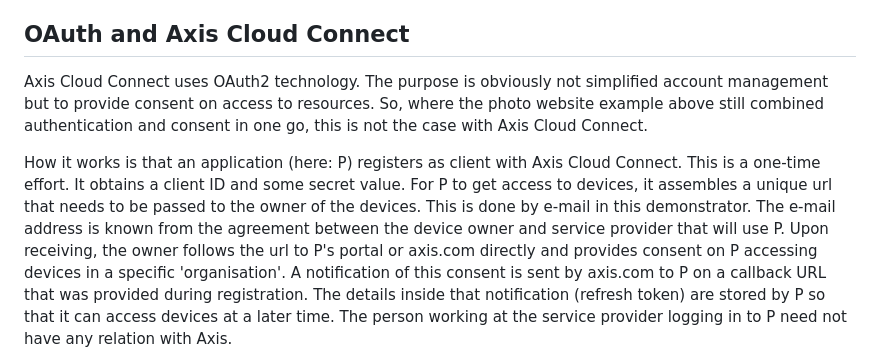
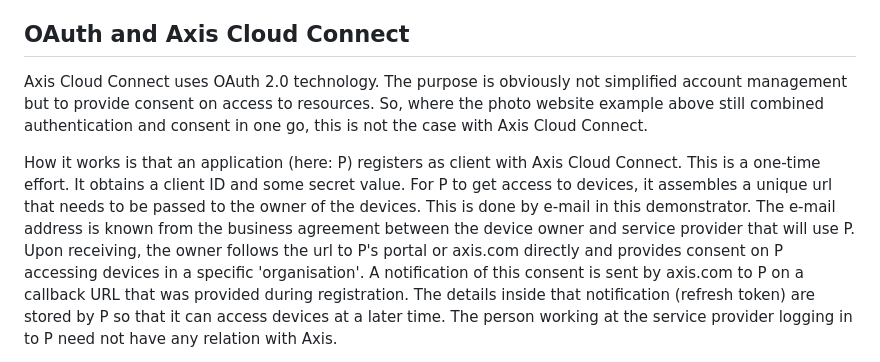
Before and after one commit to janssen70/P, a Markdown page: README.md, the part around the change. Drawn GitHub-style.

```diff
--- a/README.md
+++ b/README.md
@@ -128,7 +128,7 @@ chose what the client can and can not do.
 
 OAuth and Axis Cloud Connect
 ----------------------------
-Axis Cloud Connect uses OAuth2 technology. The purpose is obviously not simplified
+Axis Cloud Connect uses OAuth 2.0 technology. The purpose is obviously not simplified
 account management but to provide consent on access to resources. So, where the
 photo website example above still combined authentication and consent in one go,
 this is not the case with Axis Cloud Connect.
@@ -136,7 +136,7 @@ this is not the case with Axis Cloud Connect.
 How it works is that an application (here: P) registers as client with Axis
 Cloud Connect. This is a one-time effort. It obtains a client ID and some secret value. For P to get access
 to devices, it assembles a unique url that needs to be passed to the owner of
-the devices. This is done by e-mail in this demonstrator. The e-mail address is known from the agreement between the device owner and service provider that will use P. Upon receiving, the owner follows
+the devices. This is done by e-mail in this demonstrator. The e-mail address is known from the business agreement between the device owner and service provider that will use P. Upon receiving, the owner follows
 the url to P's portal or axis.com directly and provides consent on P accessing devices in a specific
 'organisation'. A notification of this consent is sent by axis.com to P on a
 callback URL that was provided during registration.  The details inside that
```
